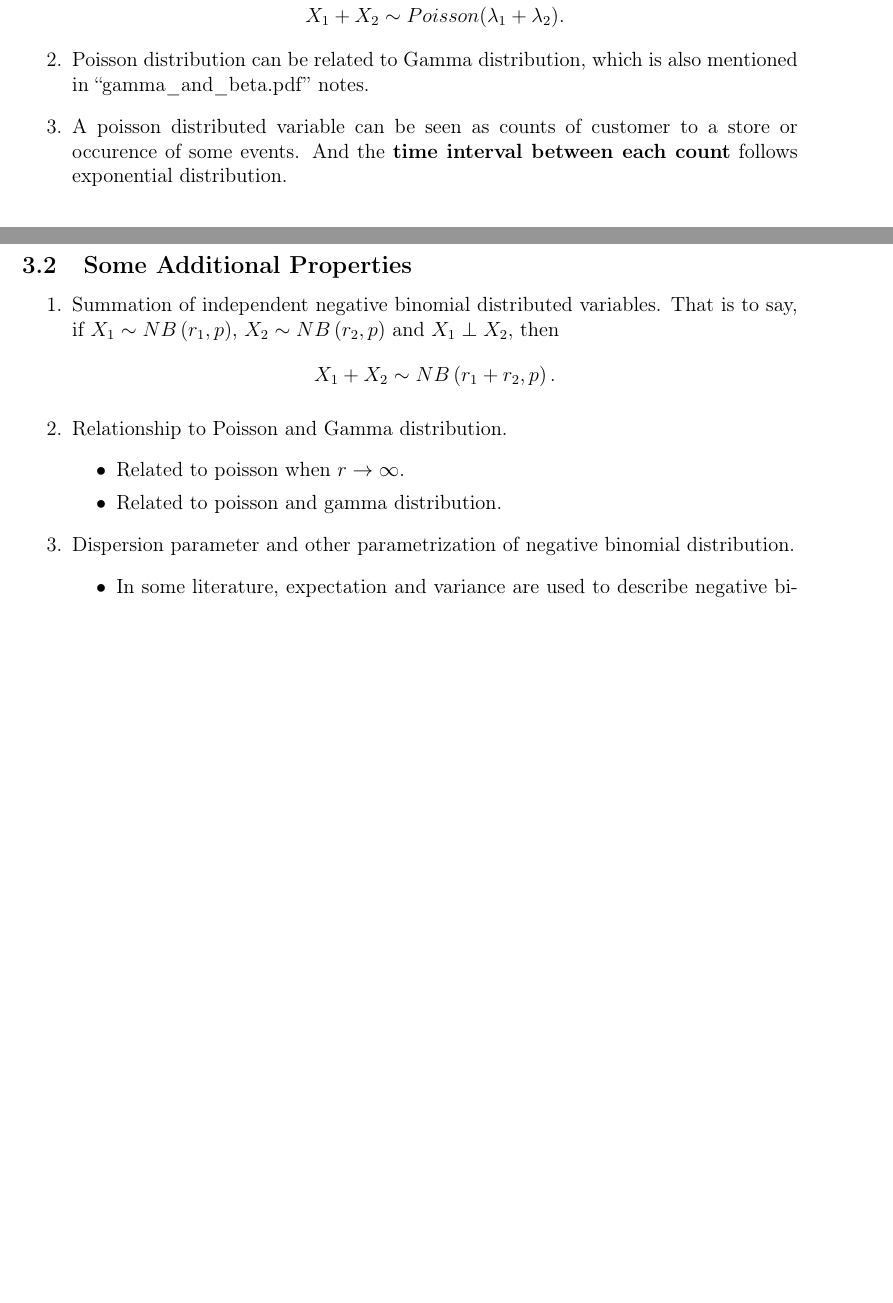
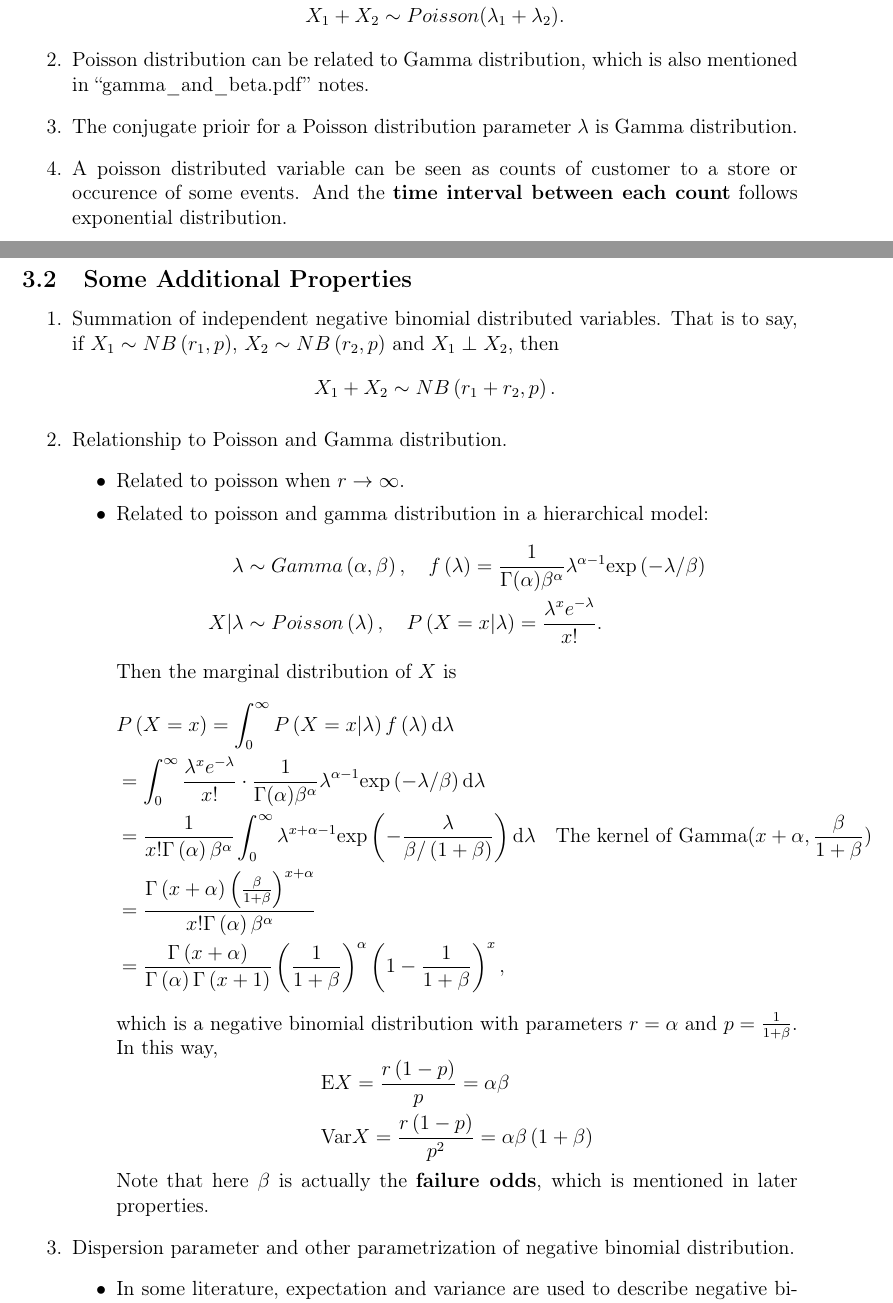
Before and after one commit to fenguoerbian/notes, a LaTeX document (poisson_and_negative_binomial/poisson_and_negative_binomial.tex): two parts of pages 2 and 3 of 3 before the commit and two parts of pages 2 and 3 of 4 after it, joined at a grey line, cut so that both start at the same text, the shorter picture padded with empty space. Compiled offline with pdfLaTeX.

Commit message:
Add notes about negative binomial, poisson and gamma distribution

```diff
--- a/poisson_and_negative_binomial/poisson_and_negative_binomial.tex
+++ b/poisson_and_negative_binomial/poisson_and_negative_binomial.tex
@@ -150,6 +150,7 @@ The expectation and variance of $X$ is
     .
   \]
 \item Poisson distribution can be related to Gamma distribution, which is also mentioned in ``gamma\_and\_beta.pdf'' notes.
+\item The conjugate prioir for a Poisson distribution parameter $\lambda$ is Gamma distribution.
 \item A poisson distributed variable can be seen as counts of customer to a store or occurence of some events. And the \textbf{time interval between each count} follows exponential distribution.
 \end{enumerate}
 
@@ -205,7 +206,54 @@ The variance of a negative binomial/Polya distribution is
 \item Relationship to Poisson and Gamma distribution.
   \begin{itemize}
   \item Related to poisson when $r\to\infty$.
-  \item Related to poisson and gamma distribution.
+  \item Related to poisson and gamma distribution in a hierarchical model:
+    \[
+      \begin{aligned}
+        \lambda &\sim Gamma\left(\alpha, \beta\right) ,\quad
+        f\left(\lambda\right)
+        = \frac{1}{\Gamma(\alpha)\beta^\alpha}
+        \lambda^{\alpha - 1}
+        \mathrm{exp}\left(-\lambda / \beta\right)    \\
+        X|\lambda &\sim Poisson\left(\lambda\right) ,\quad
+        P\left(X = x\middle|\lambda\right) = \frac{\lambda^xe^{-\lambda}}{x!}.
+      \end{aligned}
+    \]
+    Then the marginal distribution of $X$ is
+    \[
+      \begin{aligned}
+        & P\left(X = x\right)
+        = \int_0^\infty P\left(X = x\middle|\lambda\right)f\left(\lambda\right)\mathrm{d}\lambda    \\
+        &= \int_0^\infty
+        \frac{\lambda^xe^{-\lambda}}{x!}
+        \cdot
+        \frac{1}{\Gamma(\alpha)\beta^\alpha}
+        \lambda^{\alpha - 1}
+        \mathrm{exp}\left(-\lambda / \beta\right)
+        \mathrm{d}\lambda    \\
+        &= \frac{1}{x!\Gamma\left(\alpha\right)\beta^\alpha}
+        \int_0^\infty\lambda^{x + \alpha - 1}
+        \mathrm{exp}\left(-\frac{\lambda}{\beta / \left(1 + \beta\right)}\right)
+        \mathrm{d}\lambda
+        \quad\text{The kernel of Gamma$(x + \alpha, \frac{\beta}{1 + \beta})$}    \\
+        &= \frac{
+          \Gamma\left(x + \alpha\right)
+          \left(\frac{\beta}{1 + \beta}\right)^{x + \alpha}
+        }{
+          x!\Gamma\left(\alpha\right)\beta^\alpha
+        }    \\
+        &= \frac{\Gamma\left(x + \alpha\right)}{\Gamma\left(\alpha\right)\Gamma\left(x + 1\right)}
+        \left(\frac{1}{1 + \beta}\right)^{\alpha}
+        \left(1 - \frac{1}{1 + \beta}\right)^x,
+      \end{aligned}
+    \]
+    which is a negative binomial distribution with parameters $r = \alpha$ and $p = \frac{1}{1 + \beta}$. In this way,
+    \[
+      \begin{aligned}
+        & \mathrm{E}X = \frac{r\left(1 - p\right)}{p} = \alpha\beta    \\
+        & \mathrm{Var}X = \frac{r\left(1 - p\right)}{p^2} = \alpha\beta\left(1 + \beta\right)
+      \end{aligned}
+    \]
+    Note that here $\beta$ is actually the \textbf{failure odds}, which is mentioned in later properties.
   \end{itemize}
 \item Dispersion parameter and other parametrization of negative binomial distribution.
   \begin{itemize}
```
Also changed, not shown: poisson_and_negative_binomial/poisson_and_negative_binomial.pdf.
